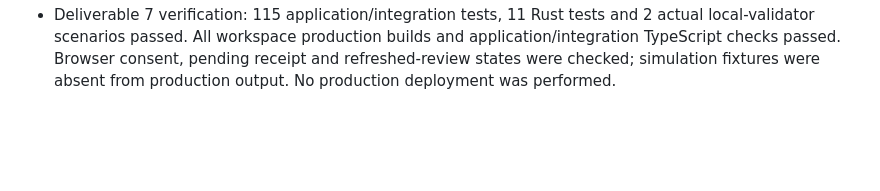
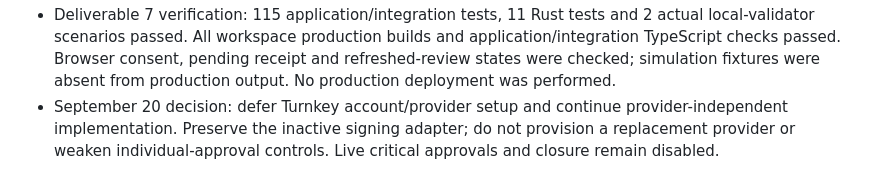
Before and after one commit to SanaanKhalid/tiecamel, a Markdown page: docs/hackathon-build-log.md, the part around the change. Rendered like a GitHub page; blank space fills up the shorter version.

```diff
--- a/docs/hackathon-build-log.md
+++ b/docs/hackathon-build-log.md
@@ -95,3 +95,7 @@ recruitment and production rollout are not implied by a successful local build.
   application/integration TypeScript checks passed. Browser consent, pending
   receipt and refreshed-review states were checked; simulation fixtures were
   absent from production output. No production deployment was performed.
+- September 20 decision: defer Turnkey account/provider setup and continue
+  provider-independent implementation. Preserve the inactive signing adapter;
+  do not provision a replacement provider or weaken individual-approval controls.
+  Live critical approvals and closure remain disabled.
```
Also changed, not shown: README.md (+3 -0 lines), docs/individual-approvals.md (+20 -3 lines).
